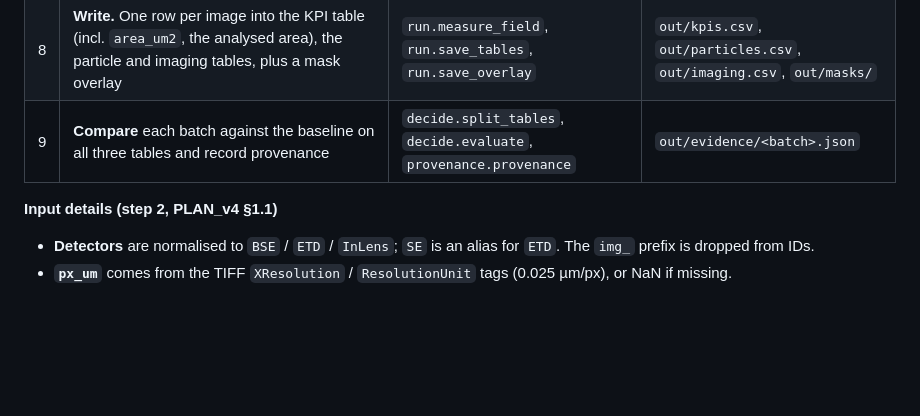
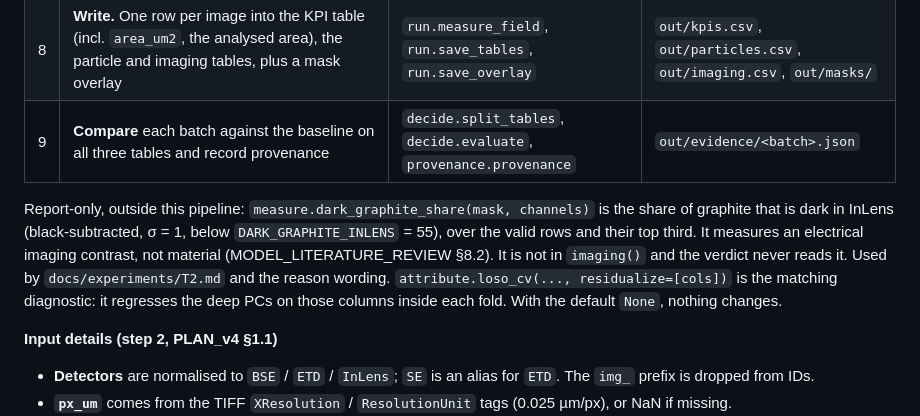
Before and after one commit to batch-size-2/catalyst, a Markdown page: README.md, the part around the change. GitHub-like rendering; blank space fills up the shorter version.

```diff
--- a/README.md
+++ b/README.md
@@ -236,6 +236,8 @@ One command, `qc.run`, does steps 1–9 for the baseline plus each requested bat
 | 8 | **Write.** One row per image into the KPI table (incl. `area_um2`, the analysed area), the particle and imaging tables, plus a mask overlay | `run.measure_field`, `run.save_tables`, `run.save_overlay` | `out/kpis.csv`, `out/particles.csv`, `out/imaging.csv`, `out/masks/` |
 | 9 | **Compare** each batch against the baseline on all three tables and record provenance | `decide.split_tables`, `decide.evaluate`, `provenance.provenance` | `out/evidence/<batch>.json` |
 
+Report-only, outside this pipeline: `measure.dark_graphite_share(mask, channels)` is the share of graphite that is dark in InLens (black-subtracted, σ = 1, below `DARK_GRAPHITE_INLENS` = 55), over the valid rows and their top third. It measures an electrical imaging contrast, not material (MODEL_LITERATURE_REVIEW §8.2). It is not in `imaging()` and the verdict never reads it. Used by `docs/experiments/T2.md` and the reason wording. `attribute.loso_cv(..., residualize=[cols])` is the matching diagnostic: it regresses the deep PCs on those columns inside each fold. With the default `None`, nothing changes.
+
 **Input details (step 2, PLAN_v4 §1.1)**
 - **Detectors** are normalised to `BSE` / `ETD` / `InLens`; `SE` is an alias for `ETD`. The `img_` prefix is dropped from IDs.
 - **`px_um`** comes from the TIFF `XResolution` / `ResolutionUnit` tags (0.025 µm/px), or NaN if missing.
```
Also changed, not shown: docs/experiments/T2.md (+72 -0 lines).
